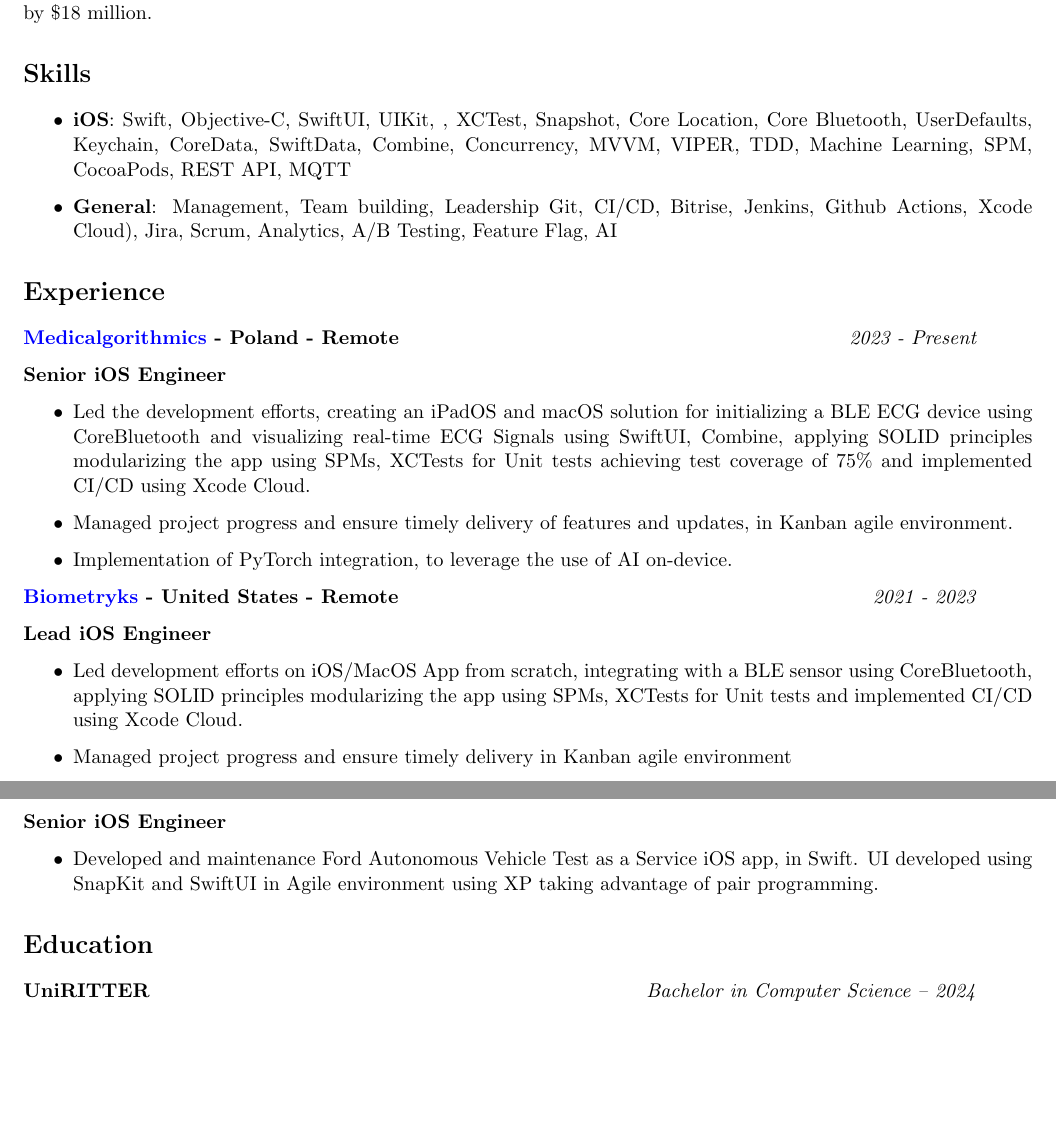
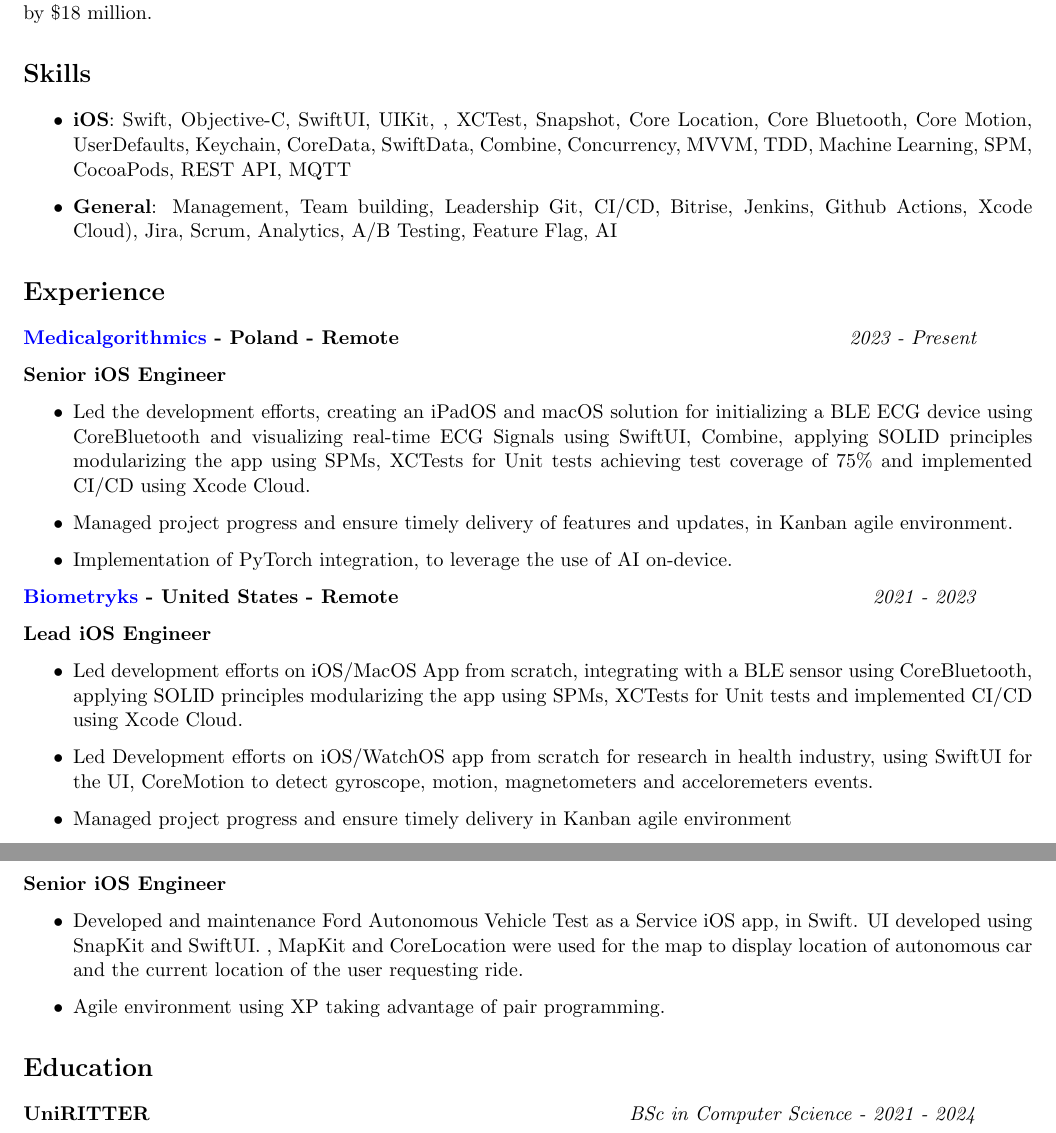
Before and after one commit to FabricioSffair/Resume, a LaTeX document (main.tex): two parts of pages 1 and 2 of 2, joined at a grey line, cut so that both start at the same text, the shorter picture padded with empty space. Compiled offline with pdfLaTeX.

Commit message:
Update Resume to include more information on TribalScale and Biometryks for Coremotion and Corelocation

```diff
--- a/main.tex
+++ b/main.tex
@@ -29,7 +29,7 @@ Experienced Mobile Developer with 7+ years of industry experience driving busine
 \section*{Skills}
 
 \begin{itemize}
-    \item \textbf{iOS}: Swift, Objective-C, SwiftUI, UIKit, , XCTest, Snapshot, Core Location, Core Bluetooth, UserDefaults, Keychain, CoreData, SwiftData, Combine, Concurrency, MVVM, VIPER, TDD, Machine Learning, SPM, CocoaPods, REST API, MQTT
+    \item \textbf{iOS}: Swift, Objective-C, SwiftUI, UIKit, , XCTest, Snapshot, Core Location, Core Bluetooth, Core Motion, UserDefaults, Keychain, CoreData, SwiftData, Combine, Concurrency, MVVM, TDD, Machine Learning, SPM, CocoaPods, REST API, MQTT
     \item \textbf{General}:  Management, Team building, Leadership Git, CI/CD, Bitrise, Jenkins, Github Actions, Xcode Cloud), Jira, Scrum, Analytics, A/B Testing, Feature Flag, AI
 \end{itemize}
 
@@ -56,6 +56,7 @@ Experienced Mobile Developer with 7+ years of industry experience driving busine
 
 \begin{itemize}
     \item Led development efforts on iOS/MacOS App from scratch, integrating with a BLE sensor using CoreBluetooth, applying SOLID principles modularizing the app using SPMs, XCTests for Unit tests and implemented CI/CD using Xcode Cloud.
+    \item Led Development efforts on iOS/WatchOS app from scratch for research in health industry, using SwiftUI for the UI, CoreMotion to detect gyroscope, motion, magnetometers and acceloremeters events.
     \item Managed project progress and ensure timely delivery in Kanban agile environment
 \end{itemize}
 
@@ -100,12 +101,13 @@ Experienced Mobile Developer with 7+ years of industry experience driving busine
 \textbf{Senior iOS Engineer}
 
 \begin{itemize}
-    \item Developed and maintenance Ford Autonomous Vehicle Test as a Service iOS app, in Swift. UI developed using SnapKit and SwiftUI in Agile environment using XP taking advantage of pair programming.
+    \item Developed and maintenance Ford Autonomous Vehicle Test as a Service iOS app, in Swift. UI developed using SnapKit and SwiftUI. , MapKit and CoreLocation were used for the map to display location of autonomous car and the current location of the user requesting ride.
+    \item Agile environment using XP taking advantage of pair programming.
 \end{itemize}
 
 \section*{Education}
 \textbf{UniRITTER}
 \hfill
-\textit{Bachelor in Computer Science –  2024}
+\textit{BSc in Computer Science - 2021 - 2024}
 
 \end{document}
```
